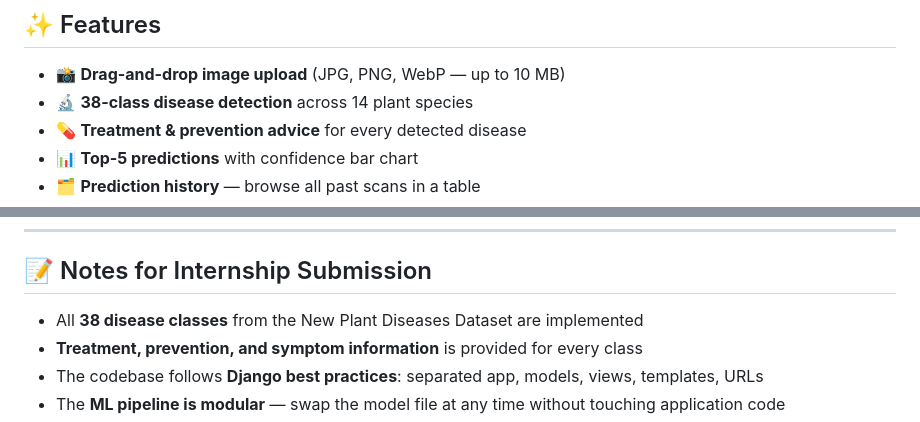
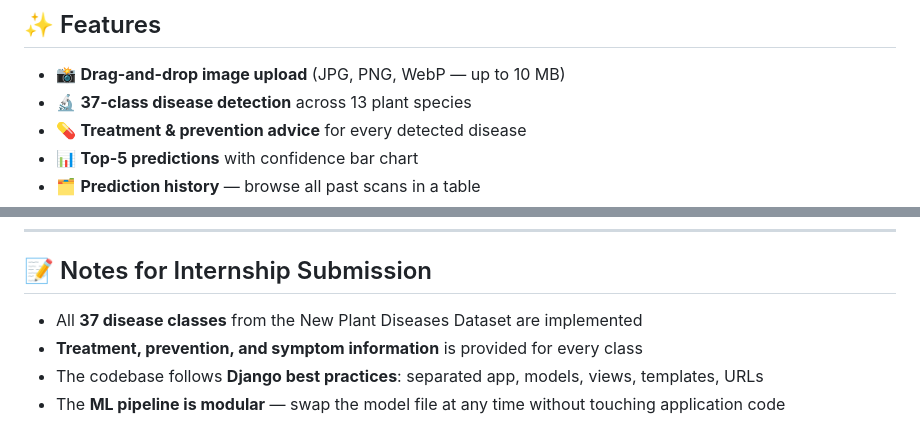
Before and after one commit to varshini79876/Plant-Leaf-Disease-Detection, a Markdown page: leaf_disease_detection/README.md, 2 parts joined by grey strips. Drawn GitHub-style.

```diff
--- a/leaf_disease_detection/README.md
+++ b/leaf_disease_detection/README.md
@@ -23,7 +23,7 @@ A full-stack Django web application that uses a fine-tuned **ResNet50 CNN** to d
 ## ✨ Features
 
 - 📸 **Drag-and-drop image upload** (JPG, PNG, WebP — up to 10 MB)
-- 🔬 **38-class disease detection** across 14 plant species
+- 🔬 **37-class disease detection** across 13 plant species
 - 💊 **Treatment & prevention advice** for every detected disease
 - 📊 **Top-5 predictions** with confidence bar chart
 - 🗂️ **Prediction history** — browse all past scans in a table
@@ -330,7 +329,7 @@ If no trained model file is found at `detector/ml_model/plant_disease_model.h5`,
 
 ## 📝 Notes for Internship Submission
 
-- All **38 disease classes** from the New Plant Diseases Dataset are implemented
+- All **37 disease classes** from the New Plant Diseases Dataset are implemented
 - **Treatment, prevention, and symptom information** is provided for every class
 - The codebase follows **Django best practices**: separated app, models, views, templates, URLs
 - The **ML pipeline is modular** — swap the model file at any time without touching application code
```
Also changed, not shown: other parts of leaf_disease_detection/README.md (+5 -6 lines).
